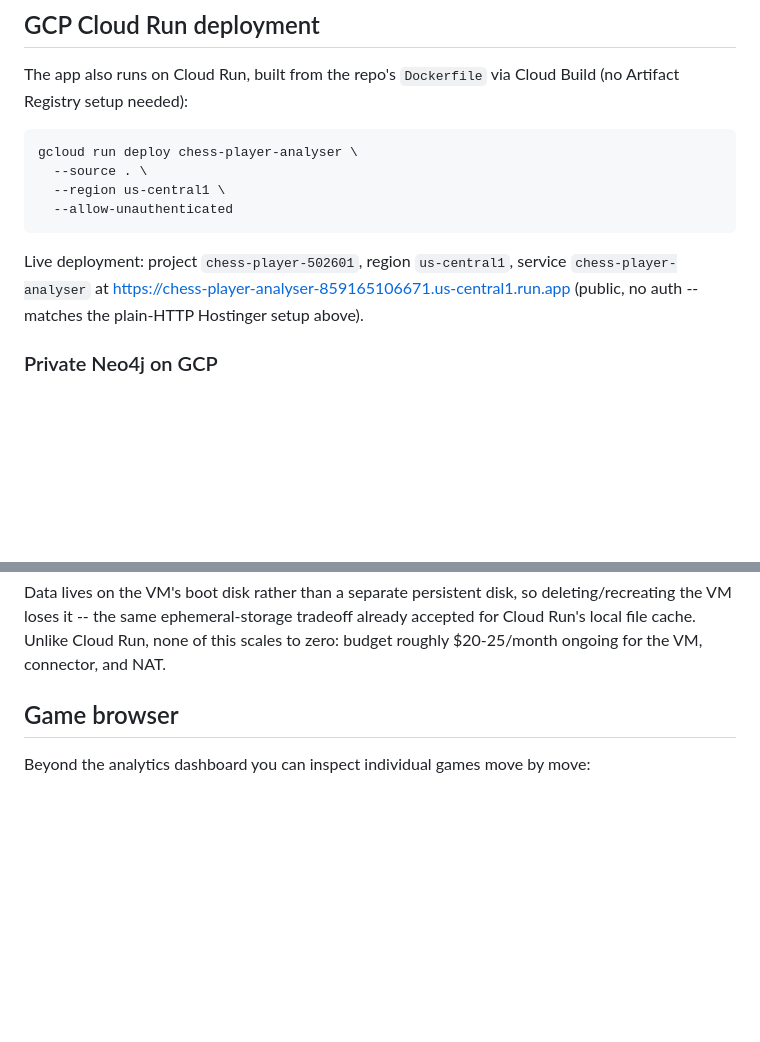
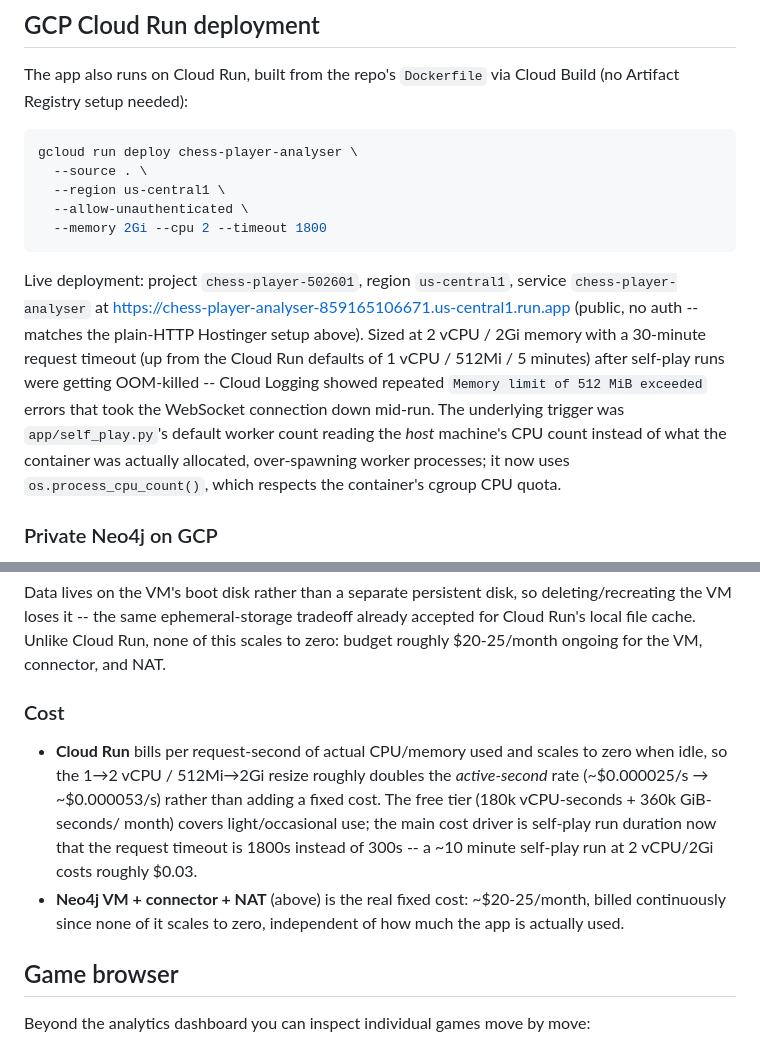
Before and after one commit to Marcus-Lion/chess-player-analyser, a Markdown page: README.md, 2 parts joined by grey strips. Drawn GitHub-style; blank space fills up the shorter version.

````diff
--- a/README.md
+++ b/README.md
@@ -174,13 +174,22 @@ Build (no Artifact Registry setup needed):
 gcloud run deploy chess-player-analyser \
   --source . \
   --region us-central1 \
-  --allow-unauthenticated
+  --allow-unauthenticated \
+  --memory 2Gi --cpu 2 --timeout 1800
 ```
 
 Live deployment: project `chess-player-502601`, region `us-central1`, service
 `chess-player-analyser` at
 https://chess-player-analyser-859165106671.us-central1.run.app (public, no
-auth -- matches the plain-HTTP Hostinger setup above).
+auth -- matches the plain-HTTP Hostinger setup above). Sized at 2 vCPU / 2Gi
+memory with a 30-minute request timeout (up from the Cloud Run defaults of 1
+vCPU / 512Mi / 5 minutes) after self-play runs were getting OOM-killed --
+Cloud Logging showed repeated `Memory limit of 512 MiB exceeded` errors that
+took the WebSocket connection down mid-run. The underlying trigger was
+`app/self_play.py`'s default worker count reading the *host* machine's CPU
+count instead of what the container was actually allocated, over-spawning
+worker processes; it now uses `os.process_cpu_count()`, which respects the
+container's cgroup CPU quota.
 
 ### Private Neo4j on GCP
 
@@ -215,6 +224,19 @@ deleting/recreating the VM loses it -- the same ephemeral-storage tradeoff
 already accepted for Cloud Run's local file cache. Unlike Cloud Run, none of
 this scales to zero: budget roughly $20-25/month ongoing for the VM,
 connector, and NAT.
+
+### Cost
+
+- **Cloud Run** bills per request-second of actual CPU/memory used and
+  scales to zero when idle, so the 1→2 vCPU / 512Mi→2Gi resize roughly
+  doubles the *active-second* rate (~$0.000025/s → ~$0.000053/s) rather than
+  adding a fixed cost. The free tier (180k vCPU-seconds + 360k GiB-seconds/
+  month) covers light/occasional use; the main cost driver is self-play run
+  duration now that the request timeout is 1800s instead of 300s -- a ~10
+  minute self-play run at 2 vCPU/2Gi costs roughly $0.03.
+- **Neo4j VM + connector + NAT** (above) is the real fixed cost: ~$20-25/month,
+  billed continuously since none of it scales to zero, independent of how
+  much the app is actually used.
 
 ## Game browser
 
````
Also changed, not shown: DEPLOY.md (added, +107 -0 lines).
